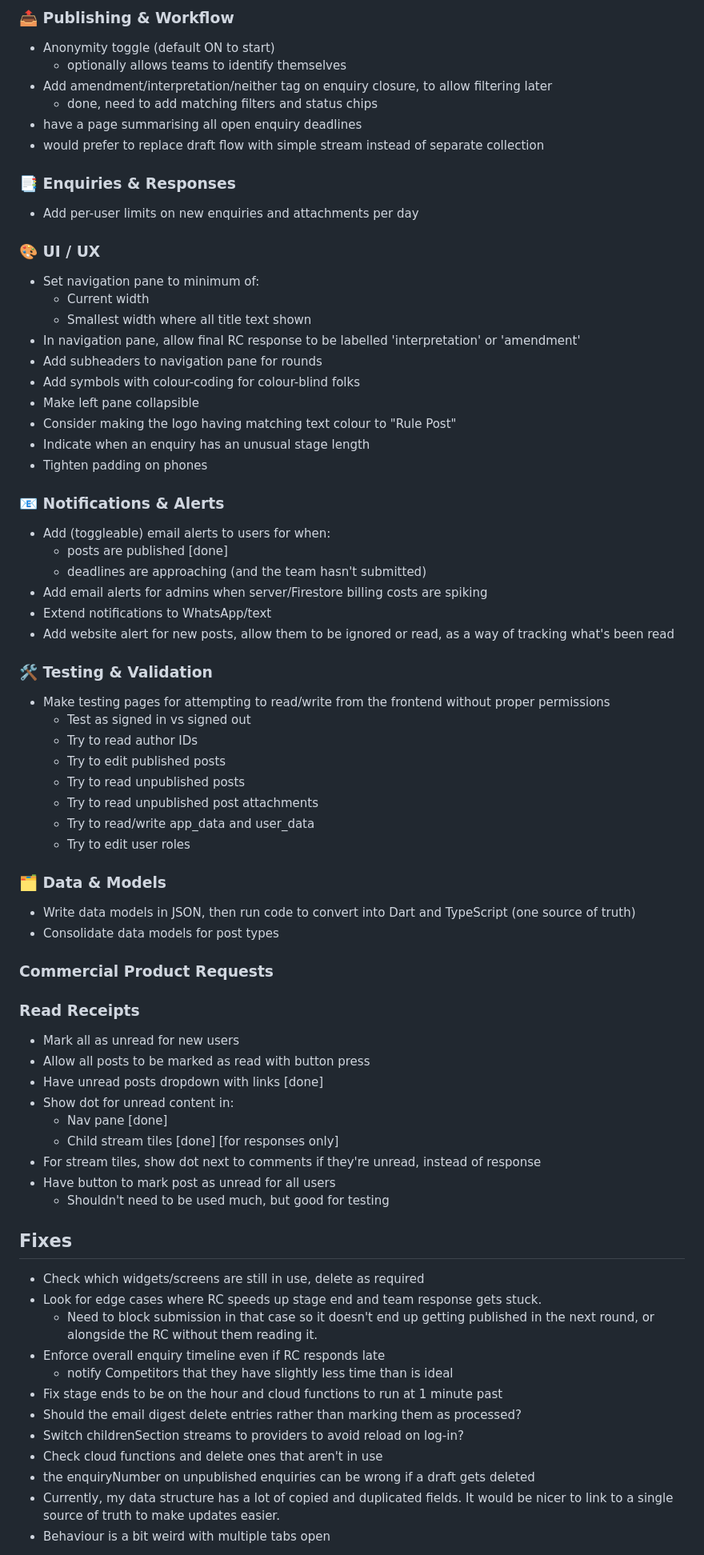
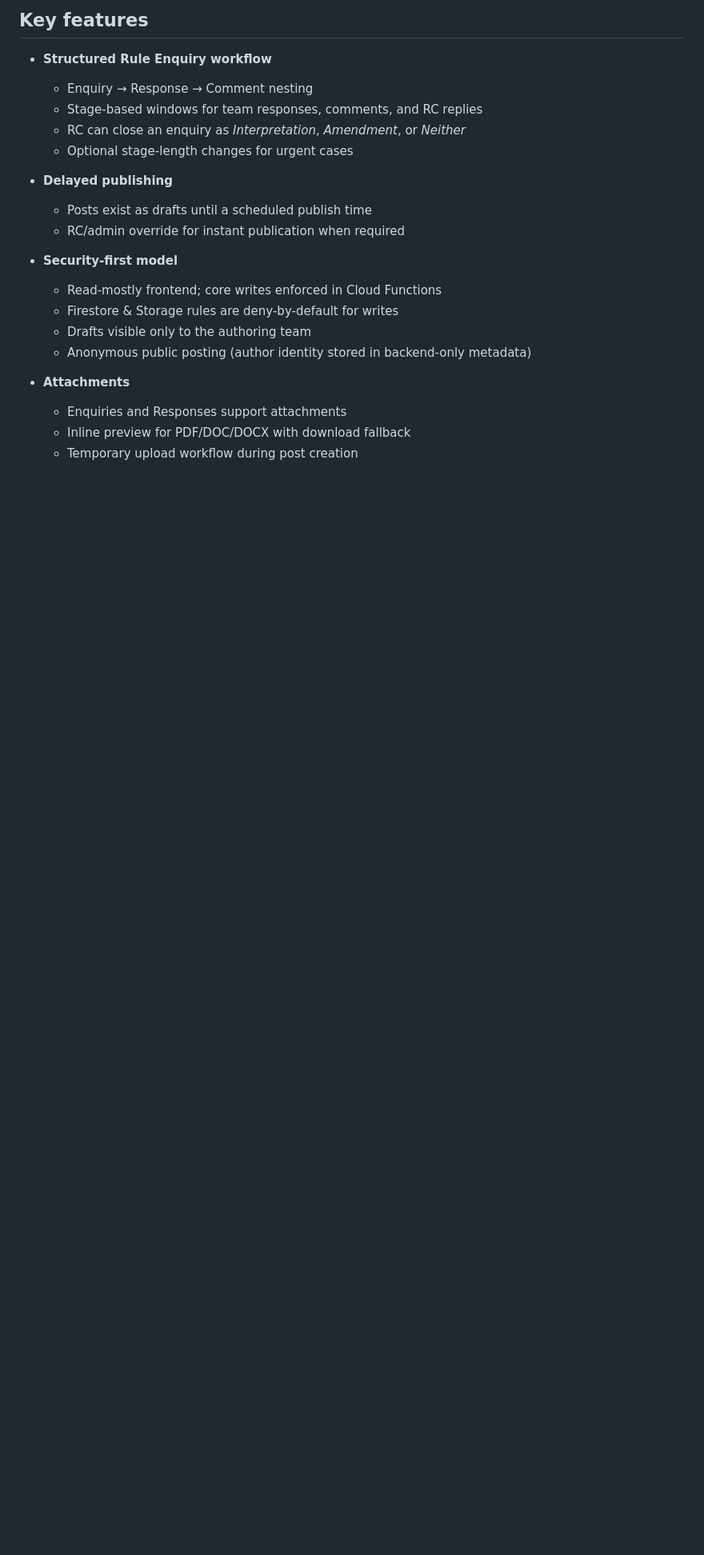
Before and after one commit to kynanvwright/rule-post, a Markdown page: README.md, the part around one of its changes. Shown at 80% size. Rendered like a GitHub page; blank space fills up the shorter version.

Commit message:
doc: replace readme and add roadmap.md

```diff
--- a/README.md
+++ b/README.md
@@ -68,73 +22,28 @@ A website for facilitating America's Cup Rule Enquiries.
 
-### 📤 Publishing & Workflow
-- Anonymity toggle (default ON to start)
-  - optionally allows teams to identify themselves
-- Add amendment/interpretation/neither tag on enquiry closure, to allow filtering later
-  - done, need to add matching filters and status chips
-- have a page summarising all open enquiry deadlines
-- would prefer to replace draft flow with simple stream instead of separate collection
+## Key features
 
-### 📑 Enquiries & Responses
-- Add per-user limits on new enquiries and attachments per day
+* **Structured Rule Enquiry workflow**
 
-### 🎨 UI / UX
-- Set navigation pane to minimum of:
-  - Current width
-  - Smallest width where all title text shown
-- In navigation pane, allow final RC response to be labelled 'interpretation' or 'amendment'
-- Add subheaders to navigation pane for rounds
-- Add symbols with colour-coding for colour-blind folks
-- Make left pane collapsible
-- Consider making the logo having matching text colour to "Rule Post"
-- Indicate when an enquiry has an unusual stage length
-- Tighten padding on phones
+  * Enquiry → Response → Comment nesting
+  * Stage-based windows for team responses, comments, and RC replies
+  * RC can close an enquiry as *Interpretation*, *Amendment*, or *Neither*
+  * Optional stage-length changes for urgent cases
 
-### 📧 Notifications & Alerts
-- Add (toggleable) email alerts to users for when:
-  - posts are published [done]
-  - deadlines are approaching (and the team hasn't submitted)
-- Add email alerts for admins when server/Firestore billing costs are spiking
-- Extend notifications to WhatsApp/text
-- Add website alert for new posts, allow them to be ignored or read, as a way of tracking what's been read
+* **Delayed publishing**
 
-### 🛠 Testing & Validation
-- Make testing pages for attempting to read/write from the frontend without proper permissions
-  - Test as signed in vs signed out
-  - Try to read author IDs
-  - Try to edit published posts
-  - Try to read unpublished posts
-  - Try to read unpublished post attachments
-  - Try to read/write app_data and user_data
-  - Try to edit user roles
+  * Posts exist as drafts until a scheduled publish time
+  * RC/admin override for instant publication when required
 
-### 🗂 Data & Models
-- Write data models in JSON, then run code to convert into Dart and TypeScript (one source of truth)
-- Consolidate data models for post types
+* **Security-first model**
 
-### Commercial Product Requests
+  * Read-mostly frontend; core writes enforced in Cloud Functions
+  * Firestore & Storage rules are deny-by-default for writes
+  * Drafts visible only to the authoring team
+  * Anonymous public posting (author identity stored in backend-only metadata)
 
-### Read Receipts
-- Mark all as unread for new users
-- Allow all posts to be marked as read with button press
-- Have unread posts dropdown with links [done]
-- Show dot for unread content in:
-  - Nav pane [done]
-  - Child stream tiles [done] [for responses only]
-- For stream tiles, show dot next to comments if they're unread, instead of response
-- Have button to mark post as unread for all users
-  - Shouldn't need to be used much, but good for testing
+* **Attachments**
 
-## Fixes
-- Check which widgets/screens are still in use, delete as required
-- Look for edge cases where RC speeds up stage end and team response gets stuck.
-  - Need to block submission in that case so it doesn't end up getting published in the next round, or alongside the RC without them reading it.
-- Enforce overall enquiry timeline even if RC responds late
-  - notify Competitors that they have slightly less time than is ideal
-- Fix stage ends to be on the hour and cloud functions to run at 1 minute past
-- Should the email digest delete entries rather than marking them as processed?
-- Switch childrenSection streams to providers to avoid reload on log-in?
-- Check cloud functions and delete ones that aren't in use
-- the enquiryNumber on unpublished enquiries can be wrong if a draft gets deleted
-- Currently, my data structure has a lot of copied and duplicated fields. It would be nicer to link to a single source of truth to make updates easier.
-- Behaviour is a bit weird with multiple tabs open
+  * Enquiries and Responses support attachments
+  * Inline preview for PDF/DOC/DOCX with download fallback
+  * Temporary upload workflow during post creation
 
```
Also changed, not shown: other parts of README.md (+209 -72 lines), docs/roadmap.md (added, +51 -0 lines).
